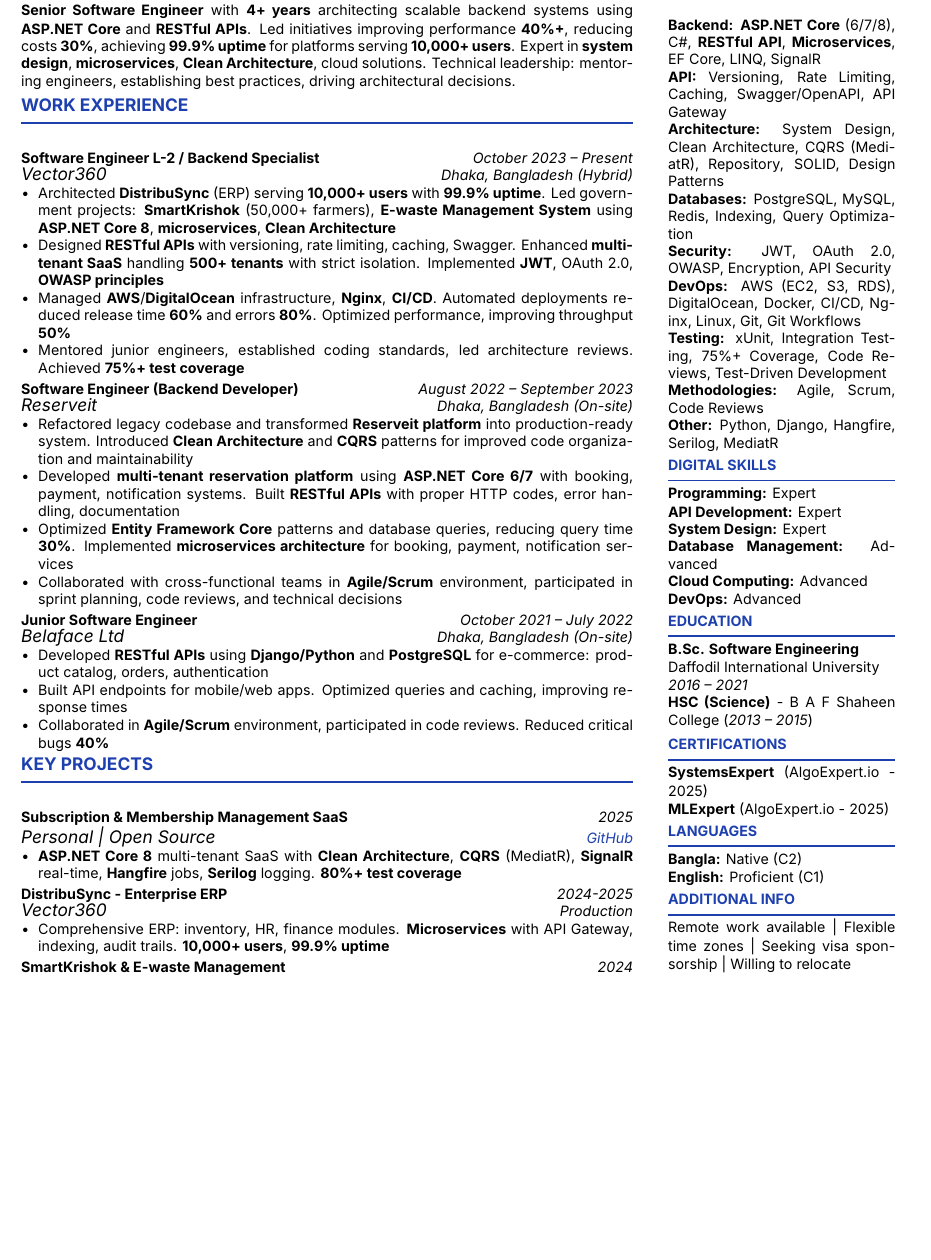
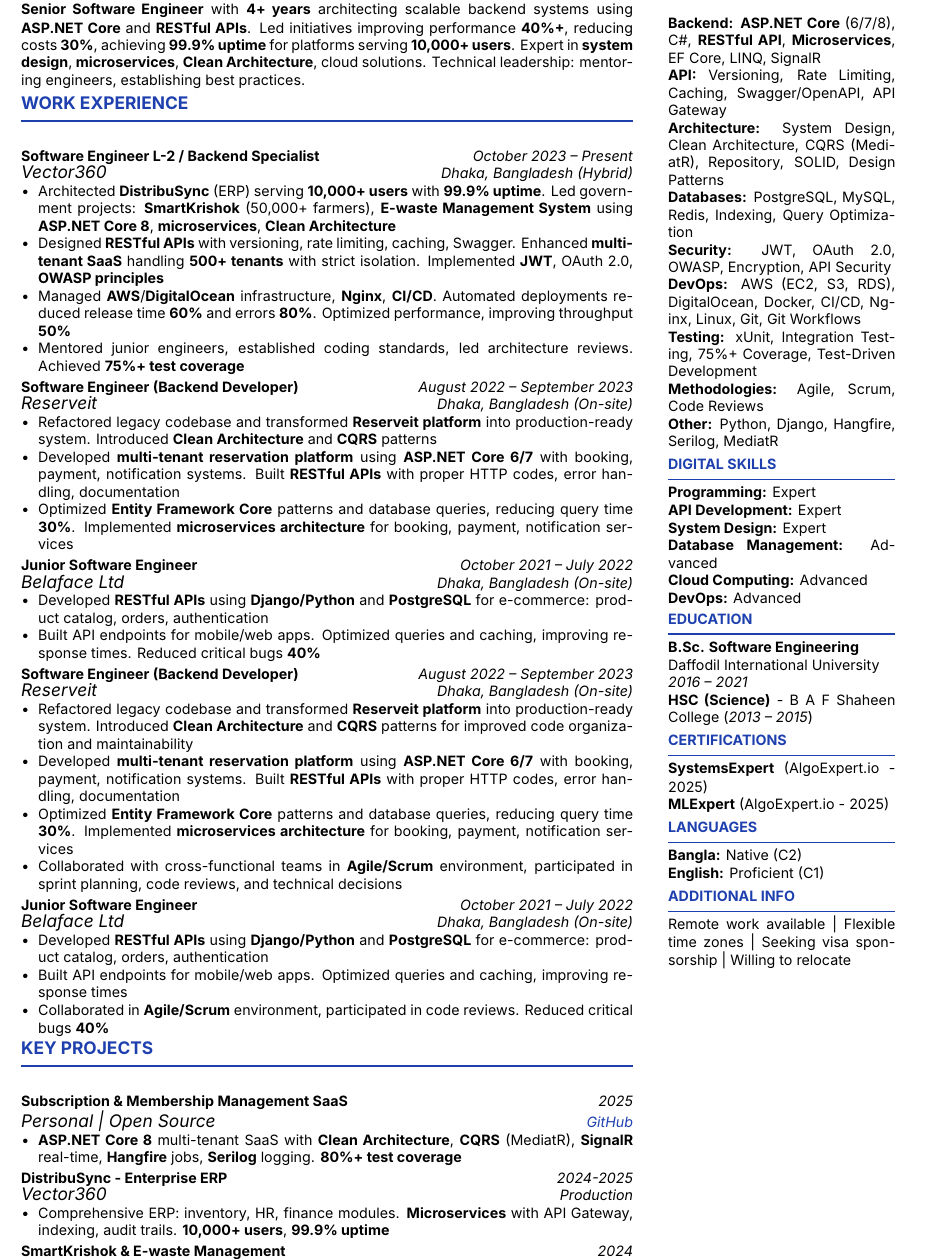
Before and after one commit to kibriaislam/My-Resume, a LaTeX CV (kibria_Islam_Resume_2025.tex): part of the page before the commit and part of page 2 of 2 after it, cut so that both start at the same text, the shorter picture padded with empty space. Compiled offline with LuaLaTeX.

Commit message:
Optimized resume spacing: improved section visibility, removed unnecessary descriptions, enhanced readability for tech recruiters - work experiences have natural spacing from cventry command

```diff
--- a/kibria_Islam_Resume_2025.tex
+++ b/kibria_Islam_Resume_2025.tex
@@ -38,17 +38,17 @@
 }
 
 \newcommand{\sectiontitle}[1]{
-  \vspace{0.12cm}
+  \vspace{0.10cm}
   \noindent{\normalsize\bfseries\color{accent}\MakeUppercase{#1}} \\[-0.12cm]
   \noindent\textcolor{accent}{\rule{\linewidth}{1pt}}
   \vspace{0.02cm}
 }
 
 \newcommand{\sidebartitle}[1]{
-  \vspace{0.1cm}
+  \vspace{0.08cm}
   \noindent{\footnotesize\bfseries\color{accent}\MakeUppercase{#1}} \\[-0.15cm]
   \noindent\textcolor{accent}{\rule{\linewidth}{0.8pt}}
-  \vspace{0.03cm}
+  \vspace{0.02cm}
 }
 
 \newcommand{\cventry}[5]{
@@ -98,7 +98,7 @@
   % PROFESSIONAL SUMMARY
   \sectiontitle{Professional Summary}
   \footnotesize
-  \noindent \textbf{Senior Software Engineer} with \textbf{4+ years} architecting scalable backend systems using \textbf{ASP.NET Core} and \textbf{RESTful APIs}. Led initiatives improving performance \textbf{40\%+}, reducing costs \textbf{30\%}, achieving \textbf{99.9\% uptime} for platforms serving \textbf{10,000+ users}. Expert in \textbf{system design}, \textbf{microservices}, \textbf{Clean Architecture}, cloud solutions. Technical leadership: mentoring engineers, establishing best practices, driving architectural decisions.
+  \noindent \textbf{Senior Software Engineer} with \textbf{4+ years} architecting scalable backend systems using \textbf{ASP.NET Core} and \textbf{RESTful APIs}. Led initiatives improving performance \textbf{40\%+}, reducing costs \textbf{30\%}, achieving \textbf{99.9\% uptime} for platforms serving \textbf{10,000+ users}. Expert in \textbf{system design}, \textbf{microservices}, \textbf{Clean Architecture}, cloud solutions. Technical leadership: mentoring engineers, establishing best practices.
   \vspace{0.06cm}
 
   % WORK EXPERIENCE
@@ -109,6 +109,17 @@
    \item Designed \textbf{RESTful APIs} with versioning, rate limiting, caching, Swagger. Enhanced \textbf{multi-tenant SaaS} handling \textbf{500+ tenants} with strict isolation. Implemented \textbf{JWT}, OAuth 2.0, \textbf{OWASP principles}
    \item Managed \textbf{AWS}/\textbf{DigitalOcean} infrastructure, \textbf{Nginx}, \textbf{CI/CD}. Automated deployments reduced release time \textbf{60\%} and errors \textbf{80\%}. Optimized performance, improving throughput \textbf{50\%}
    \item Mentored junior engineers, established coding standards, led architecture reviews. Achieved \textbf{75\%+ test coverage}
+  }
+
+  \cventry{Software Engineer (Backend Developer)}{August 2022 – September 2023}{Reserveit}{Dhaka, Bangladesh (On-site)}{
+    \item Refactored legacy codebase and transformed \textbf{Reserveit platform} into production-ready system. Introduced \textbf{Clean Architecture} and \textbf{CQRS} patterns
+    \item Developed \textbf{multi-tenant reservation platform} using \textbf{ASP.NET Core 6/7} with booking, payment, notification systems. Built \textbf{RESTful APIs} with proper HTTP codes, error handling, documentation
+    \item Optimized \textbf{Entity Framework Core} patterns and database queries, reducing query time \textbf{30\%}. Implemented \textbf{microservices architecture} for booking, payment, notification services
+  }
+
+  \cventry{Junior Software Engineer}{October 2021 – July 2022}{Belaface Ltd}{Dhaka, Bangladesh (On-site)}{
+    \item Developed \textbf{RESTful APIs} using \textbf{Django/Python} and \textbf{PostgreSQL} for e-commerce: product catalog, orders, authentication
+    \item Built API endpoints for mobile/web apps. Optimized queries and caching, improving response times. Reduced critical bugs \textbf{40\%}
   }
 
   \cventry{Software Engineer (Backend Developer)}{August 2022 – September 2023}{Reserveit}{Dhaka, Bangladesh (On-site)}{
@@ -168,11 +181,13 @@
 
   \textbf{DevOps:} AWS (EC2, S3, RDS), DigitalOcean, Docker, CI/CD, Nginx, Linux, Git, Git Workflows
 
-  \textbf{Testing:} xUnit, Integration Testing, 75\%+ Coverage, Code Reviews, Test-Driven Development
+  \textbf{Testing:} xUnit, Integration Testing, 75\%+ Coverage, Test-Driven Development
 
   \textbf{Methodologies:} Agile, Scrum, Code Reviews
 
   \textbf{Other:} Python, Django, Hangfire, Serilog, MediatR
+
+  \vspace{0.04cm}
 
   % DIGITAL SKILLS
   \sidebartitle{Digital Skills}
```
Also changed, not shown: kibria_Islam_Resume_2025.tex (8 more changed lines).
